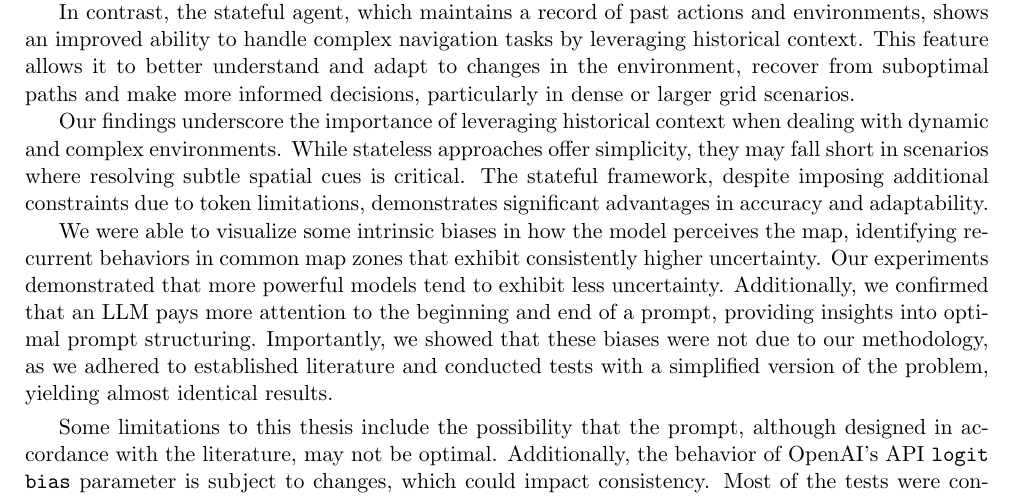
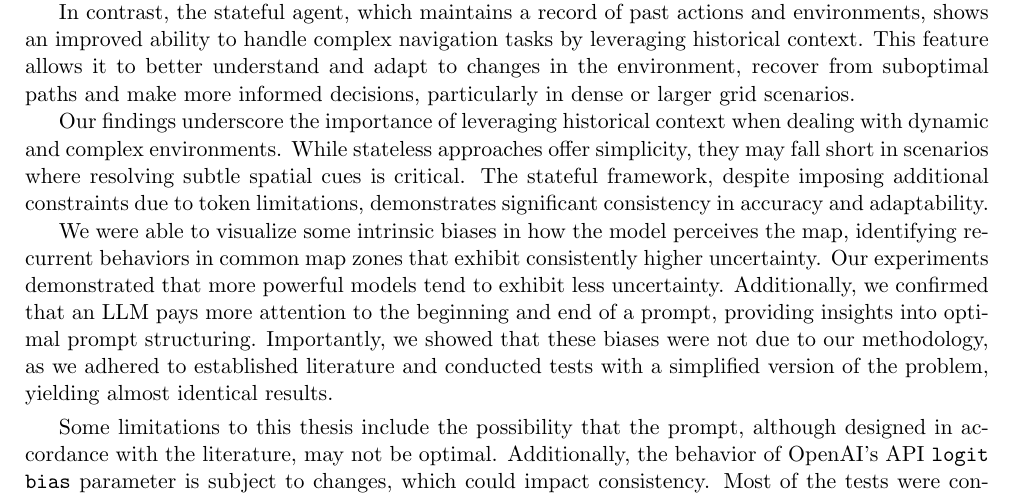
Before and after one commit to davidemodolo/master_thesis, a LaTeX thesis (main.tex, which reads etc/conclusions.tex): part of page 70 of 78, cut so that both start at the same text. Compiled offline with pdfLaTeX.

Commit message:
final fix thesis + update speech and slides

```diff
--- a/etc/conclusions.tex
+++ b/etc/conclusions.tex
@@ -24,7 +24,7 @@ Our findings underscore the importance of leveraging historical context when dea
 with dynamic and complex environments. While stateless approaches offer
 simplicity, they may fall short in scenarios where resolving subtle spatial cues
 is critical. The stateful framework, despite imposing additional constraints due
-to token limitations, demonstrates significant advantages in accuracy and
+to token limitations, demonstrates significant consistency in accuracy and
 adaptability.
 
 We were able to visualize some intrinsic biases in how the model perceives the
```
Also changed, not shown: presentation/speech.md (+2 -4 lines), modolo_davide_ais_2023_2024.pdf, 1 other file.
